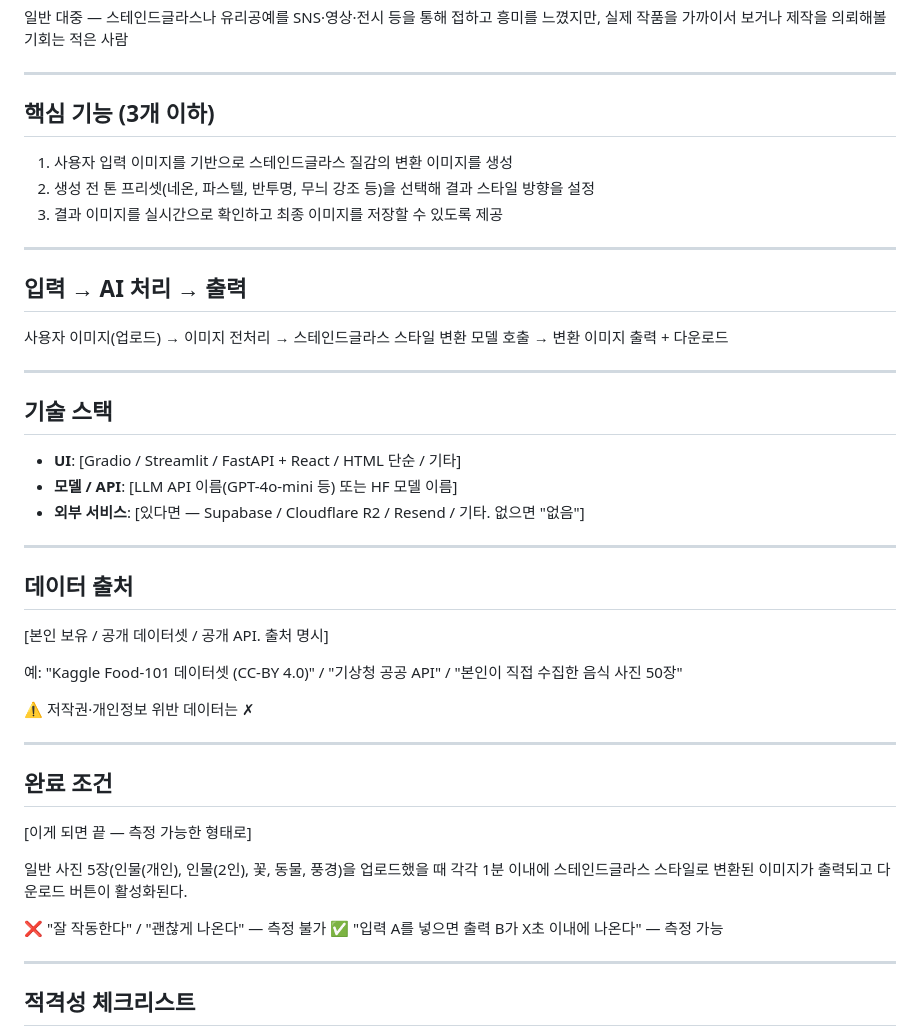
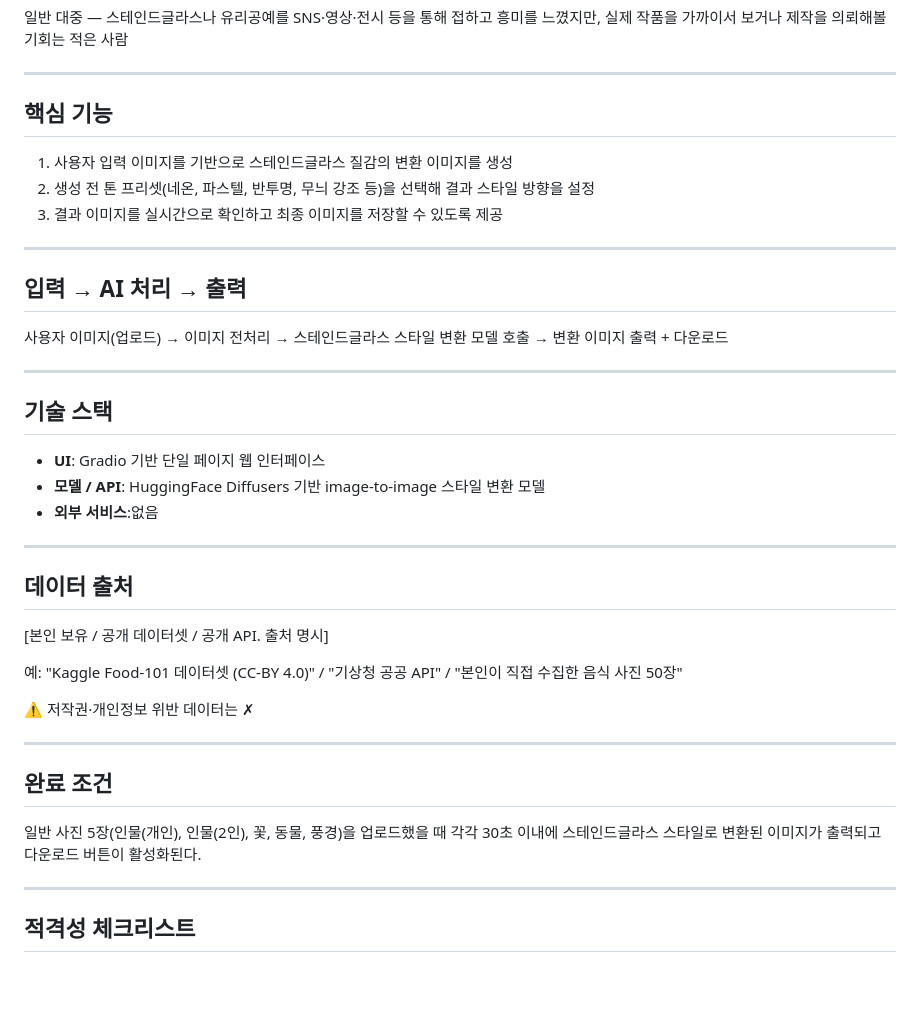
Before and after one commit to Kimcrystal1004/s08-aiweb2026, a Markdown page: contents.md, the part around the change. Drawn GitHub-style; blank space fills up the shorter version.

Commit message:
update intro page

```diff
--- a/contents.md
+++ b/contents.md
@@ -45,7 +45,7 @@
 
 ---
 
-## 핵심 기능 (3개 이하)
+## 핵심 기능
 
 1. 사용자 입력 이미지를 기반으로 스테인드글라스 질감의 변환 이미지를 생성
 2. 생성 전 톤 프리셋(네온, 파스텔, 반투명, 무늬 강조 등)을 선택해 결과 스타일 방향을 설정
@@ -61,9 +61,9 @@
 
 ## 기술 스택
 
-- **UI**: [Gradio / Streamlit / FastAPI + React / HTML 단순 / 기타]
-- **모델 / API**: [LLM API 이름(GPT-4o-mini 등) 또는 HF 모델 이름]
-- **외부 서비스**: [있다면 — Supabase / Cloudflare R2 / Resend / 기타. 없으면 "없음"]
+- **UI**: Gradio 기반 단일 페이지 웹 인터페이스
+- **모델 / API**: HuggingFace Diffusers 기반 image-to-image 스타일 변환 모델
+- **외부 서비스**:없음
 
 ---
 
@@ -79,12 +79,7 @@
 
 ## 완료 조건
 
-[이게 되면 끝 — 측정 가능한 형태로]
-
-일반 사진 5장(인물(개인), 인물(2인), 꽃, 동물, 풍경)을 업로드했을 때 각각 1분 이내에 스테인드글라스 스타일로 변환된 이미지가 출력되고 다운로드 버튼이 활성화된다.
-
-❌ "잘 작동한다" / "괜찮게 나온다" — 측정 불가
-✅ "입력 A를 넣으면 출력 B가 X초 이내에 나온다" — 측정 가능
+일반 사진 5장(인물(개인), 인물(2인), 꽃, 동물, 풍경)을 업로드했을 때 각각 30초 이내에 스테인드글라스 스타일로 변환된 이미지가 출력되고 다운로드 버튼이 활성화된다.
 
 ---
 
```
